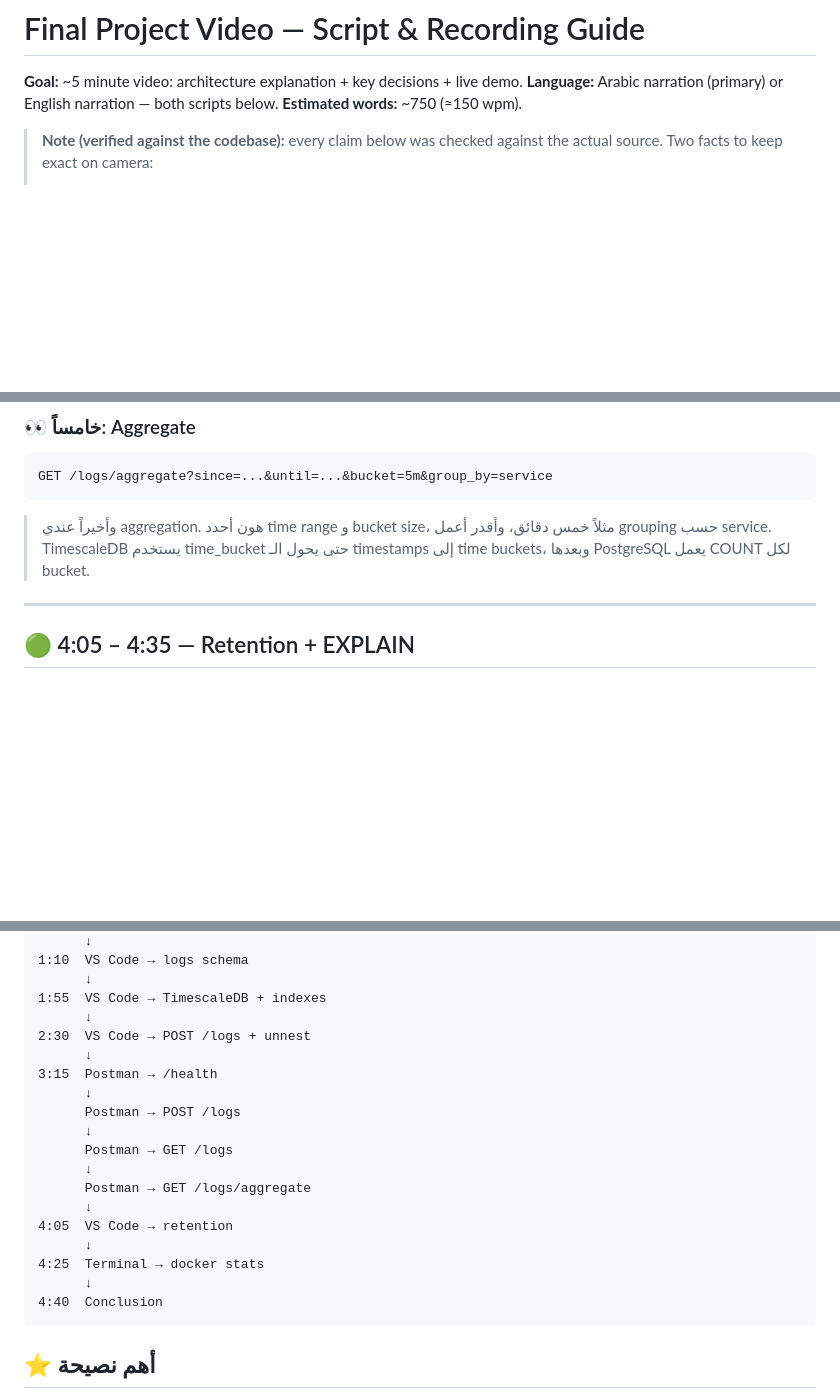
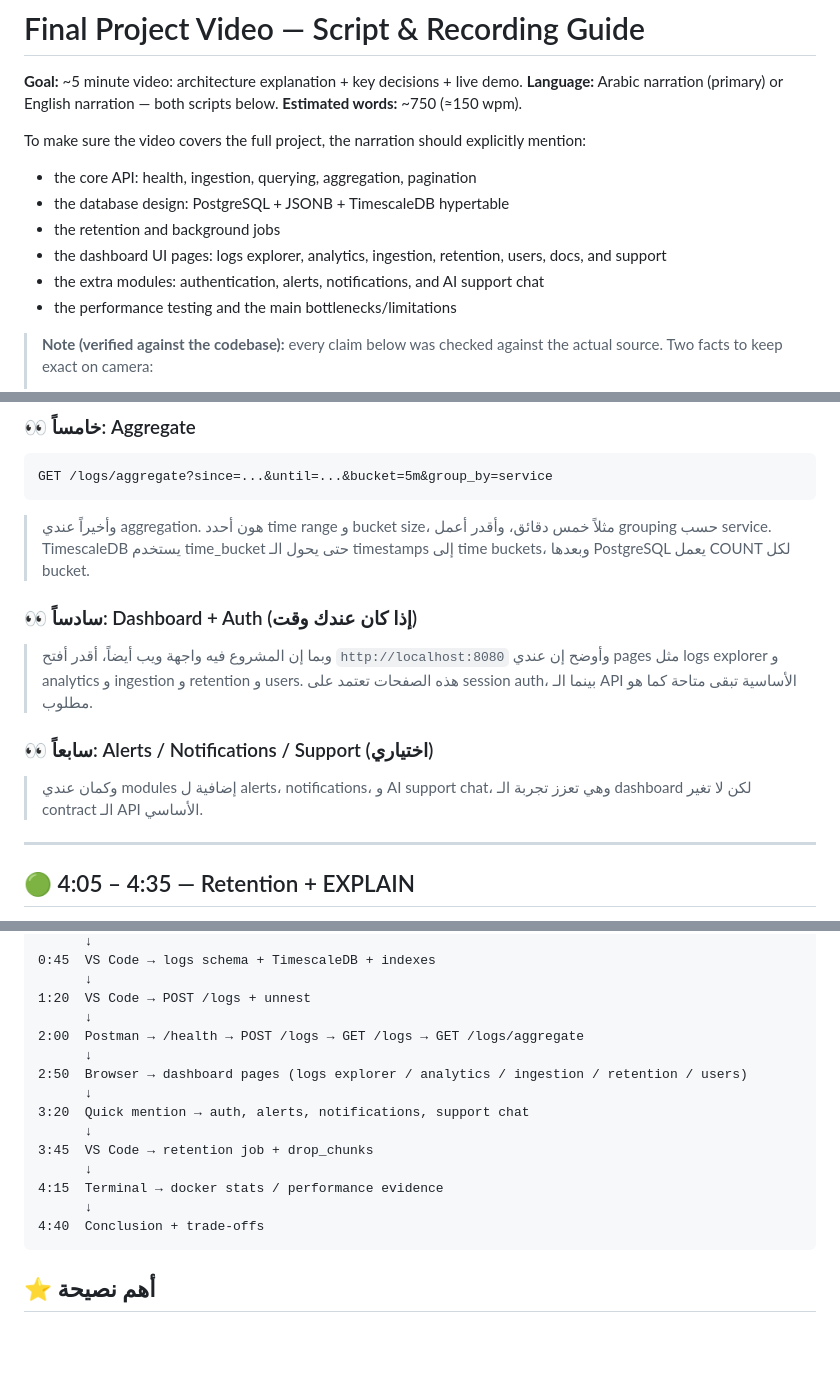
Before and after one commit to Israa-e/log-service, a Markdown page: docs/video-script.md, 3 parts joined by grey strips. Rendered like a GitHub page; blank space fills up the shorter version.

Commit message:
feat: enhance video script with detailed project coverage and additional module descriptions

````diff
--- a/docs/video-script.md
+++ b/docs/video-script.md
@@ -3,6 +3,14 @@
 **Goal:** ~5 minute video: architecture explanation + key decisions + live demo.
 **Language:** Arabic narration (primary) or English narration — both scripts below.
 **Estimated words:** ~750 (≈150 wpm).
+
+To make sure the video covers the full project, the narration should explicitly mention:
+- the core API: health, ingestion, querying, aggregation, pagination
+- the database design: PostgreSQL + JSONB + TimescaleDB hypertable
+- the retention and background jobs
+- the dashboard UI pages: logs explorer, analytics, ingestion, retention, users, docs, and support
+- the extra modules: authentication, alerts, notifications, and AI support chat
+- the performance testing and the main bottlenecks/limitations
 
 > **Note (verified against the codebase):** every claim below was checked against the actual
 > source. Two facts to keep exact on camera:
@@ -271,6 +284,15 @@ GET /logs/aggregate?since=...&until=...&bucket=5m&group_by=service
 > TimescaleDB يستخدم time_bucket حتى يحول الـ timestamps إلى time buckets، وبعدها PostgreSQL
 > يعمل COUNT لكل bucket.
 
+### 👀 سادساً: Dashboard + Auth (إذا كان عندك وقت)
+> وبما إن المشروع فيه واجهة ويب أيضاً، أقدر أفتح `http://localhost:8080` وأوضح إن عندي pages
+> مثل logs explorer و analytics و ingestion و retention و users. هذه الصفحات تعتمد على session
+> auth، بينما الـ API الأساسية تبقى متاحة كما هو مطلوب.
+
+### 👀 سابعاً: Alerts / Notifications / Support (اختياري)
+> وكمان عندي modules إضافية ل alerts، notifications، و AI support chat، وهي تعزز تجربة
+> الـ dashboard لكن لا تغير contract الـ API الأساسي.
+
 ---
 
 ## 🟢 4:05 – 4:35 — Retention + EXPLAIN
@@ -340,23 +362,19 @@ docker stats
       ↓
-1:10  VS Code → logs schema
+0:45  VS Code → logs schema + TimescaleDB + indexes
       ↓
-1:55  VS Code → TimescaleDB + indexes
+1:20  VS Code → POST /logs + unnest
       ↓
-2:30  VS Code → POST /logs + unnest
+2:00  Postman → /health → POST /logs → GET /logs → GET /logs/aggregate
       ↓
-3:15  Postman → /health
+2:50  Browser → dashboard pages (logs explorer / analytics / ingestion / retention / users)
       ↓
-      Postman → POST /logs
+3:20  Quick mention → auth, alerts, notifications, support chat
       ↓
-      Postman → GET /logs
+3:45  VS Code → retention job + drop_chunks
       ↓
-      Postman → GET /logs/aggregate
+4:15  Terminal → docker stats / performance evidence
       ↓
-4:05  VS Code → retention
-      ↓
-4:25  Terminal → docker stats
-      ↓
-4:40  Conclusion
+4:40  Conclusion + trade-offs
 ```
 
 ## ⭐ أهم نصيحة
````
Also changed, not shown: other parts of docs/video-script.md (+22 -3 lines).
